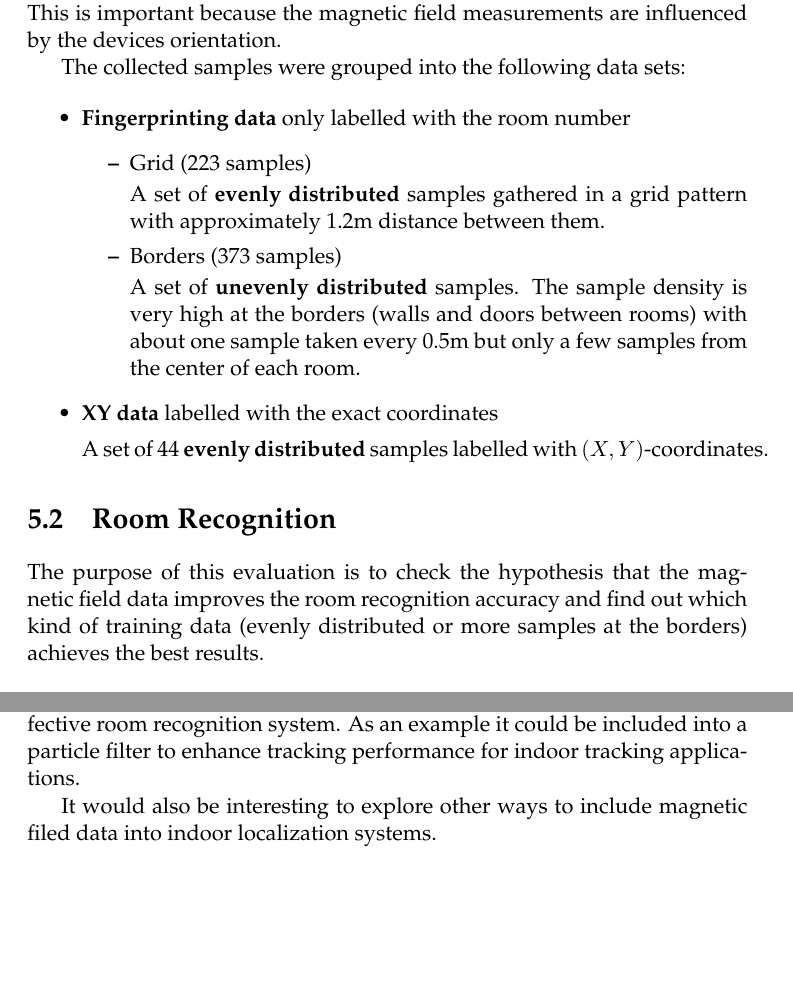
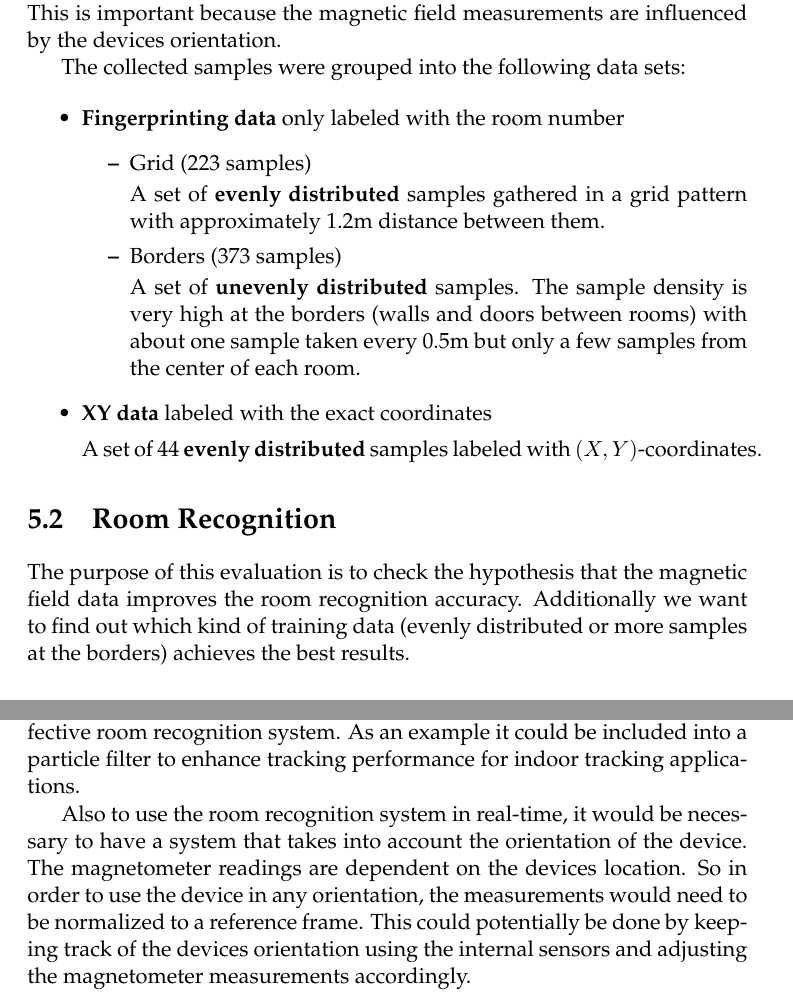
Before and after one commit to carlbalmer/BA, a LaTeX thesis (main.tex, which reads Chapters/Chapter5.tex, Chapters/Chapter6.tex): two parts of pages 28 and 36 of 38, joined at a grey line, cut so that both start at the same text, the shorter picture padded with empty space. Compiled offline with pdfLaTeX.

Commit message:
Finished all Corrections

```diff
--- a/Chapters/Chapter5.tex
+++ b/Chapters/Chapter5.tex
@@ -30,7 +30,7 @@ The samples were collected with the smartphone held approximatively one meter ab
 The collected samples were grouped into the following data sets:
 
 \begin{itemize}
-\item \textbf{Fingerprinting data} only labelled with the room number
+\item \textbf{Fingerprinting data} only labeled with the room number
 	\begin{itemize}
 	\item Grid (223 samples)
 
@@ -39,15 +39,15 @@ The collected samples were grouped into the following data sets:
 
 	A set of \textbf{unevenly distributed} samples. The sample density is very high at the borders (walls and doors between rooms) with about one sample taken every 0.5m but only a few samples from the center of each room.
 	\end{itemize}
- \item \textbf{XY data} labelled with the exact coordinates
+ \item \textbf{XY data} labeled with the exact coordinates
 
- A set of 44 \textbf{evenly distributed} samples labelled with \((X,Y)\)-coordinates.
+ A set of 44 \textbf{evenly distributed} samples labeled with \((X,Y)\)-coordinates.
 \end{itemize}
 
 \section{Room Recognition}
 \label{EvaluationRoomRecognition}
 
-The purpose of this evaluation is to check the hypothesis that the magnetic field data improves the room recognition accuracy and find out which kind of training data (evenly distributed or more samples at the borders) achieves the best results.
+The purpose of this evaluation is to check the hypothesis that the magnetic field data improves the room recognition accuracy. Additionally we want to find out which kind of training data (evenly distributed or more samples at the borders) achieves the best results.
 
 \paragraph{To check if the magnetic field data has a significant impact on the performance of the room recognition} 10-fold cross validation is performed on the evenly distributed \emph{Grid} data set both with and without using magnetic field data. The resulting accuracies are compared. This experiment is repeated with different SVM parameters to see if the parameters have an impact on the result.
 
--- a/Chapters/Chapter6.tex
+++ b/Chapters/Chapter6.tex
@@ -37,4 +37,4 @@ Compared to already existing simpler \emph{Distance Weight} the proposed method
 
 Although the room recognition was not able to significantly improve the weighting, there are many other possible applications for a simple and effective room recognition system. As an example it could be included into a particle filter to enhance tracking performance for indoor tracking applications.
 
-It would also be interesting to explore other ways to include magnetic filed data into indoor localization systems.
+Also to use the room recognition system in real-time, it would be necessary to have a system that takes into account the orientation of the device. The magnetometer readings are dependent on the devices location. So in order to use the device in any orientation, the measurements would need to be normalized to a reference frame. This could potentially be done by keeping track of the devices orientation using the internal sensors and adjusting the magnetometer measurements accordingly.
```
Also changed, not shown: Chapters/Chapter5.tex (10 more changed lines), Chapters/Chapter6.tex (6 more changed lines).
